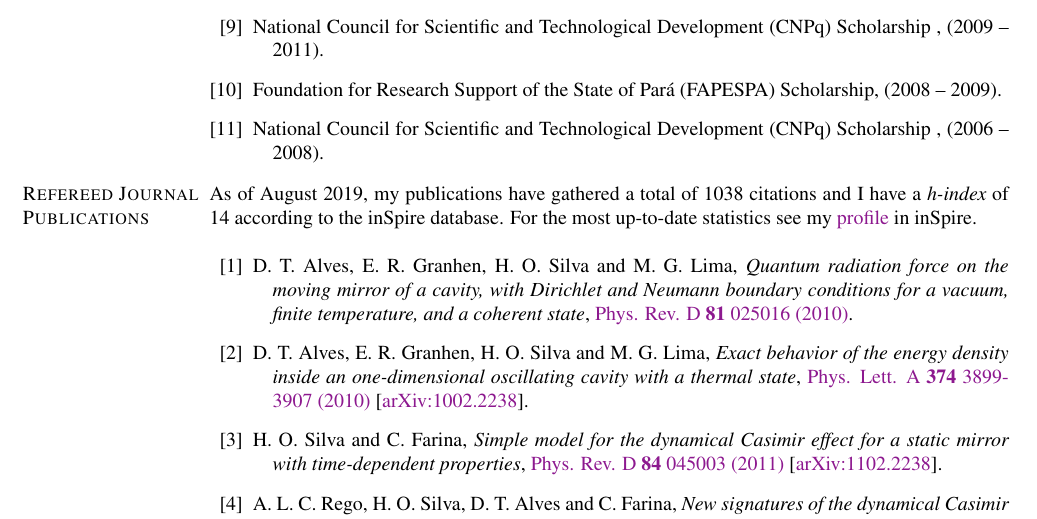
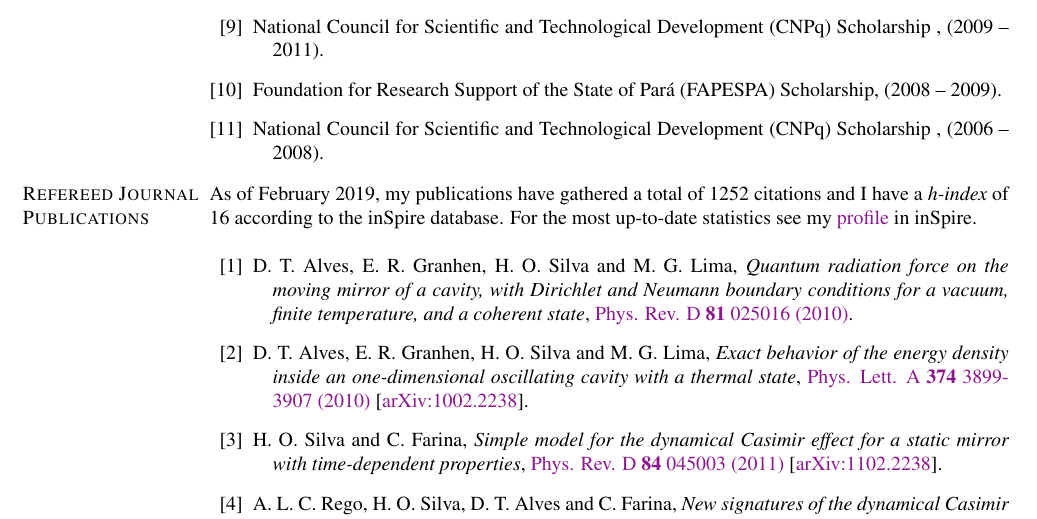
Before and after one commit to hosilva/hosilvacv, a LaTeX CV (cv_hector.tex): part of page 2 of 9, cut so that both start at the same text. Compiled offline with pdfLaTeX.

Commit message:
stats updated

```diff
--- a/cv_hector.tex
+++ b/cv_hector.tex
@@ -508,8 +508,8 @@ Bel\'em, PA, Brazil
 
 \section{Refereed Journal Publications}
 
-	As of August 2019, my publications have gathered a total of 1038 citations and I have a
-	\emph{h-index} of 14 according to the inSpire database. For the most up-to-date statistics
+	As of February 2019, my publications have gathered a total of 1252 citations and I have a
+	\emph{h-index} of 16 according to the inSpire database. For the most up-to-date statistics
 	see my \href{http://inspirehep.net/author/profile/H.O.Silva.1}{profile} in inSpire.
 
 	\blankline
```
